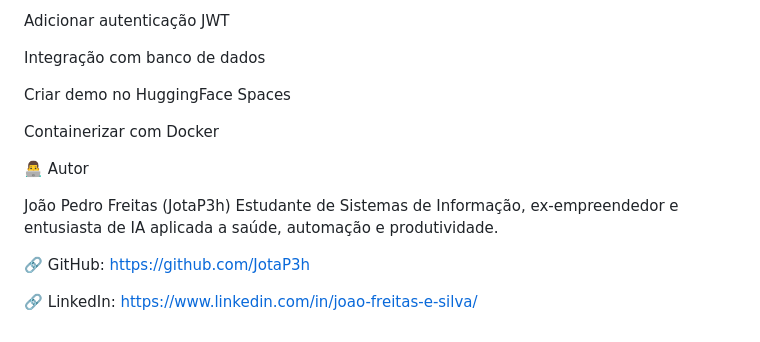
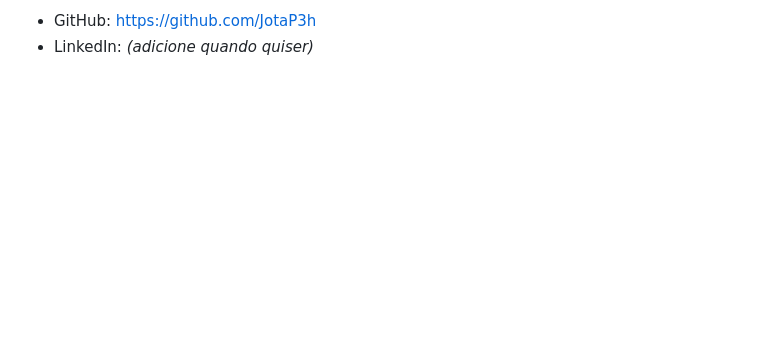
Before and after one commit to JotaP3h/meditranscriber-mvp, a Markdown page: README.md, the part around one of its changes. GitHub-like rendering; blank space fills up the shorter version.

```diff
--- a/README.md
+++ b/README.md
@@ -163,17 +212,3 @@ Criar dashboard para histórico de transcrições
 
-Adicionar autenticação JWT
-
-Integração com banco de dados
-
-Criar demo no HuggingFace Spaces
-
-Containerizar com Docker
-
-👨‍💻 Autor
-
-João Pedro Freitas (JotaP3h)
-Estudante de Sistemas de Informação, ex-empreendedor e entusiasta de IA aplicada a saúde, automação e produtividade.
-
-🔗 GitHub: https://github.com/JotaP3h
-
-🔗 LinkedIn: https://www.linkedin.com/in/joao-freitas-e-silva/
+* GitHub: [https://github.com/JotaP3h](https://github.com/JotaP3h)
+* LinkedIn: *(adicione quando quiser)*
```
Also changed, not shown: other parts of README.md (+129 -80 lines).
